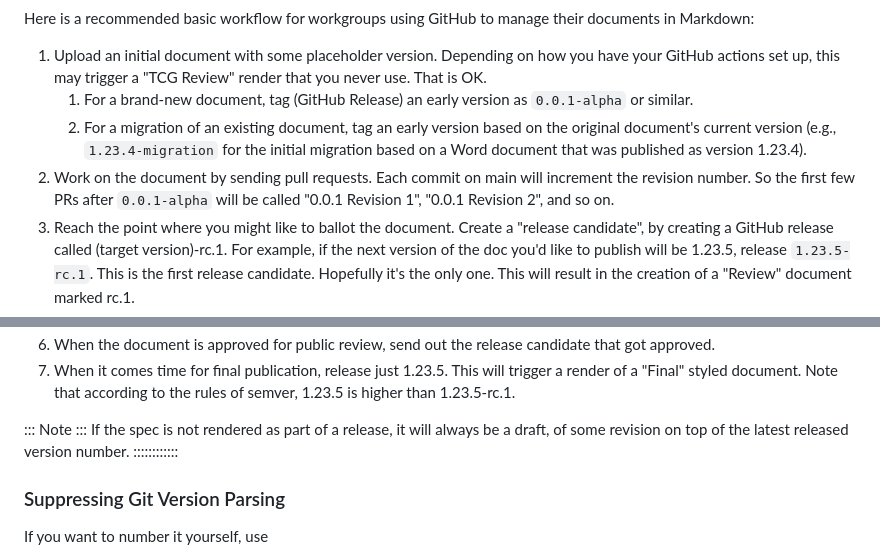
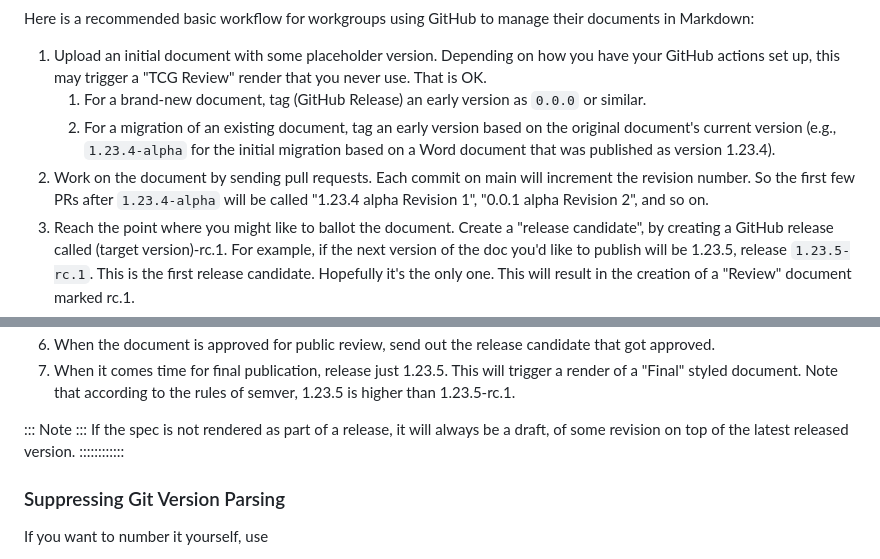
Before and after one commit to TrustedComputingGroup/pandoc, a Markdown page: guide.md, 2 parts joined by grey strips. Drawn GitHub-style.

Commit message:
refine text

```diff
--- a/guide.md
+++ b/guide.md
@@ -971,13 +971,13 @@ documents in Markdown:
 1.  Upload an initial document with some placeholder version. Depending on how you have your
     GitHub actions set up, this may trigger a "TCG Review" render that you never use. That
     is OK.
-    1.  For a brand-new document, tag (GitHub Release) an early version as `0.0.1-alpha` or similar.
+    1.  For a brand-new document, tag (GitHub Release) an early version as `0.0.0` or similar.
     2.  For a migration of an existing document, tag an early version based on the original
-        document's current version (e.g., `1.23.4-migration` for the initial migration based
+        document's current version (e.g., `1.23.4-alpha` for the initial migration based
         on a Word document that was published as version 1.23.4).
 2.  Work on the document by sending pull requests. Each commit on main will increment the
-    revision number. So the first few PRs after `0.0.1-alpha` will be called "0.0.1 Revision 1",
-    "0.0.1 Revision 2", and so on.
+    revision number. So the first few PRs after `1.23.4-alpha` will be called "1.23.4 alpha Revision 1",
+    "0.0.1 alpha Revision 2", and so on.
 3.  Reach the point where you might like to ballot the document. Create a "release candidate",
     by creating a GitHub release called (target version)-rc.1. For example, if the next version
     of the doc you'd like to publish will be 1.23.5, release `1.23.5-rc.1`. This is the
@@ -997,7 +997,7 @@ documents in Markdown:
 
 ::: Note :::
 If the spec is not rendered as part of a release, it will always be
-a draft, of some revision on top of the latest released version number.
+a draft, of some revision on top of the latest released version.
 ::::::::::::
 
 ### Suppressing Git Version Parsing
```
